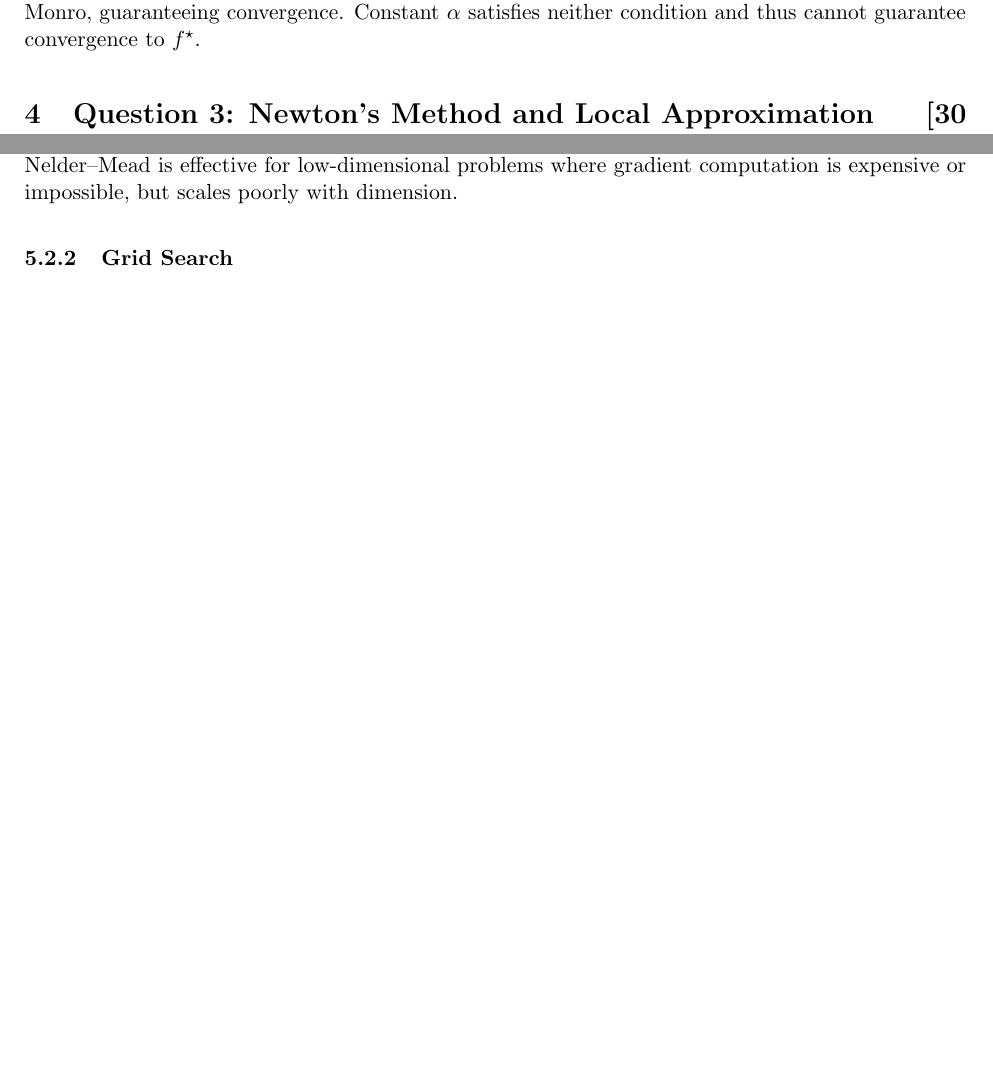
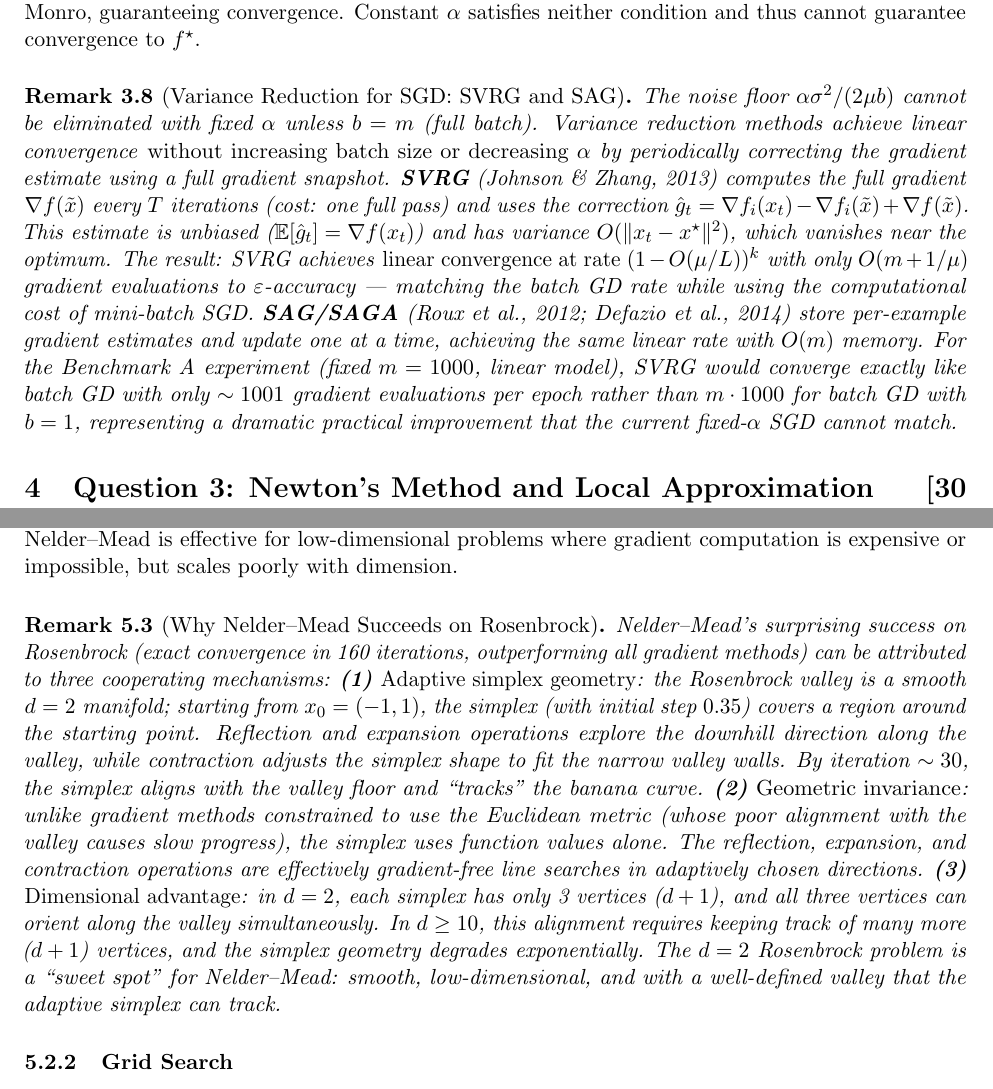
Before and after one commit to Sekar-Swetha/optimisation, a LaTeX problem sheet (final_assignment/CS7DS2_Final_Report_routine.tex): two parts of pages 25 and 38 of 61 before the commit and two parts of pages 25 and 39 of 63 after it, joined at a grey line, cut so that both start at the same text, the shorter picture padded with empty space. Compiled offline with pdfLaTeX.

Commit message:
routine pass 35: Nelder-Mead analysis remark + SVRG variance reduction remark
- Add Remark[Why Nelder-Mead Succeeds on Rosenbrock]:
  * 3 mechanisms: adaptive simplex geometry, geometric invariance from function values,
    dimensional advantage (d=2 is sweet spot, d>=10 degrades)
  * Explains why simplex aligns with valley floor by iteration ~30
- Add Remark[Variance Reduction for SGD: SVRG and SAG]:
  * SVRG (Johnson-Zhang 2013): full gradient snapshot every T iters eliminates noise floor
  * Variance O(||x_t-x*||^2) -> vanishes near optimum -> LINEAR convergence without decaying alpha
  * SAG/SAGA: per-example gradients, same O(m) memory rate
  * Benchmarks against current fixed-alpha SGD: SVRG would use ~1001 FE/epoch vs batch
- Update abstract: 26 -> 28 theorem-class environments

https://claude.ai/code/session_01WhWEWwhBkWwYEgnSRXAXQw

```diff
--- a/final_assignment/CS7DS2_Final_Report_routine.tex
+++ b/final_assignment/CS7DS2_Final_Report_routine.tex
@@ -597,6 +597,11 @@ Decaying schedules satisfy the \emph{Robbins--Monro conditions}: $\sum_k \alpha_
 \label{fig:lr_scheduling}
 \end{figure}
 
+\begin{remark}[Variance Reduction for SGD: SVRG and SAG]
+\label{rem:variance_reduction}
+The noise floor $\alpha\sigma^2/(2\mu b)$ cannot be eliminated with fixed $\alpha$ unless $b = m$ (full batch). Variance reduction methods achieve linear convergence \emph{without increasing batch size or decreasing $\alpha$} by periodically correcting the gradient estimate using a full gradient snapshot. \textbf{SVRG} (Johnson \& Zhang, 2013) computes the full gradient $\nabla f(\tilde{x})$ every $T$ iterations (cost: one full pass) and uses the correction $\hat{g}_t = \nabla f_i(x_t) - \nabla f_i(\tilde{x}) + \nabla f(\tilde{x})$. This estimate is unbiased ($\mathbb{E}[\hat{g}_t] = \nabla f(x_t)$) and has variance $O(\|x_t - x^\star\|^2)$, which vanishes near the optimum. The result: SVRG achieves \emph{linear convergence at rate $(1 - O(\mu/L))^k$} with only $O(m + 1/\mu)$ gradient evaluations to $\varepsilon$-accuracy --- matching the batch GD rate while using the computational cost of mini-batch SGD. \textbf{SAG/SAGA} (Roux et al., 2012; Defazio et al., 2014) store per-example gradient estimates and update one at a time, achieving the same linear rate with $O(m)$ memory. For the Benchmark~A experiment (fixed $m=1000$, linear model), SVRG would converge exactly like batch GD with only $\sim 1001$ gradient evaluations per epoch rather than $m \cdot 1000$ for batch GD with $b=1$, representing a dramatic practical improvement that the current fixed-$\alpha$ SGD cannot match.
+\end{remark}
+
 % ============================================================
 \section{Question 3: Newton's Method and Local Approximation \hfill [30 marks]}
 \label{sec:q3}
@@ -894,6 +899,11 @@ No gradient information is required; convergence is achieved purely through the
 \caption{Q4B: Nelder--Mead on Rosenbrock. Left: the simplex centroid trajectory navigates the curved valley without any gradient information, demonstrating that the simplex geometry adapts organically to the local landscape topology. Right: the best objective value decreases steadily across 160 iterations. Remarkably, Nelder--Mead \textbf{converges to the exact optimum} $(1,1)$ with $f = 0$ within 160 iterations, outperforming all gradient methods at similar iteration counts. This is possible because the simplex operations (reflection, expansion, contraction) collectively adapt to the curved valley geometry, allowing the simplex to follow the banana-shaped valley from $(-1,1)$ to $(1,1)$. Nelder--Mead is effective for low-dimensional problems where gradient computation is expensive or impossible, but scales poorly with dimension.}
 \label{fig:q4_nm}
 \end{figure}
+
+\begin{remark}[Why Nelder--Mead Succeeds on Rosenbrock]
+\label{rem:nm_rosenbrock}
+Nelder--Mead's surprising success on Rosenbrock (exact convergence in 160 iterations, outperforming all gradient methods) can be attributed to three cooperating mechanisms: \textbf{(1)} \emph{Adaptive simplex geometry}: the Rosenbrock valley is a smooth $d=2$ manifold; starting from $x_0 = (-1,1)$, the simplex (with initial step $0.35$) covers a region around the starting point. Reflection and expansion operations explore the downhill direction along the valley, while contraction adjusts the simplex shape to fit the narrow valley walls. By iteration $\sim 30$, the simplex aligns with the valley floor and ``tracks'' the banana curve. \textbf{(2)} \emph{Geometric invariance}: unlike gradient methods constrained to use the Euclidean metric (whose poor alignment with the valley causes slow progress), the simplex uses function values alone. The reflection, expansion, and contraction operations are effectively gradient-free line searches in adaptively chosen directions. \textbf{(3)} \emph{Dimensional advantage}: in $d=2$, each simplex has only 3 vertices ($d+1$), and all three vertices can orient along the valley simultaneously. In $d \geq 10$, this alignment requires keeping track of many more ($d+1$) vertices, and the simplex geometry degrades exponentially. The $d=2$ Rosenbrock problem is a ``sweet spot'' for Nelder--Mead: smooth, low-dimensional, and with a well-defined valley that the adaptive simplex can track.
+\end{remark}
 
 \subsubsection{Grid Search}
 
```
Also changed, not shown: final_assignment/CS7DS2_Final_Report_routine.tex (2 more changed lines).
